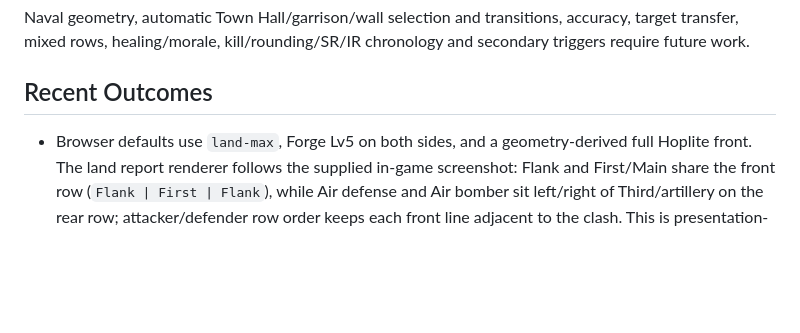
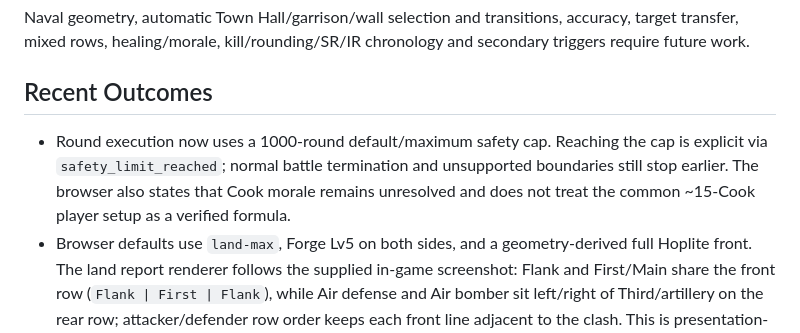
Before and after one commit to hun186/Ikariam-Battle-System, a Markdown page: .codex/memory.md, the part around the change. GitHub-like rendering; blank space fills up the shorter version.

Commit message:
docs: record round safety cap behavior

```diff
--- a/.codex/memory.md
+++ b/.codex/memory.md
@@ -16,6 +16,7 @@
 Naval geometry, automatic Town Hall/garrison/wall selection and transitions, accuracy, target transfer, mixed rows, healing/morale, kill/rounding/SR/IR chronology and secondary triggers require future work.
 
 ## Recent Outcomes
+- Round execution now uses a 1000-round default/maximum safety cap. Reaching the cap is explicit via `safety_limit_reached`; normal battle termination and unsupported boundaries still stop earlier. The browser also states that Cook morale remains unresolved and does not treat the common ~15-Cook player setup as a verified formula.
 - Browser defaults use `land-max`, Forge Lv5 on both sides, and a geometry-derived full Hoplite front. The land report renderer follows the supplied in-game screenshot: Flank and First/Main share the front row (`Flank | First | Flank`), while Air defense and Air bomber sit left/right of Third/artillery on the rear row; attacker/defender row order keeps each front line adjacent to the clash. This is presentation-only and does not alter engine slot identity or capacity. A land-max regression locks that 350 Hoplites + 240 Swordsmen deploys Swordsmen to six flank slots with no reserve.
 - Round-report layout follow-up aligns the board with the supplied game screenshots: attacker above the clash line, defender below, and the simulator-only initial snapshot is labeled `部署` instead of numeric round 0.
 - Land military economy profile work now derives General Score from unmodified resource score basis / 50, exposes score metadata, and adds casualty-based score lost/destroyed plus separate gross damage statistics to the battle summary.
```
